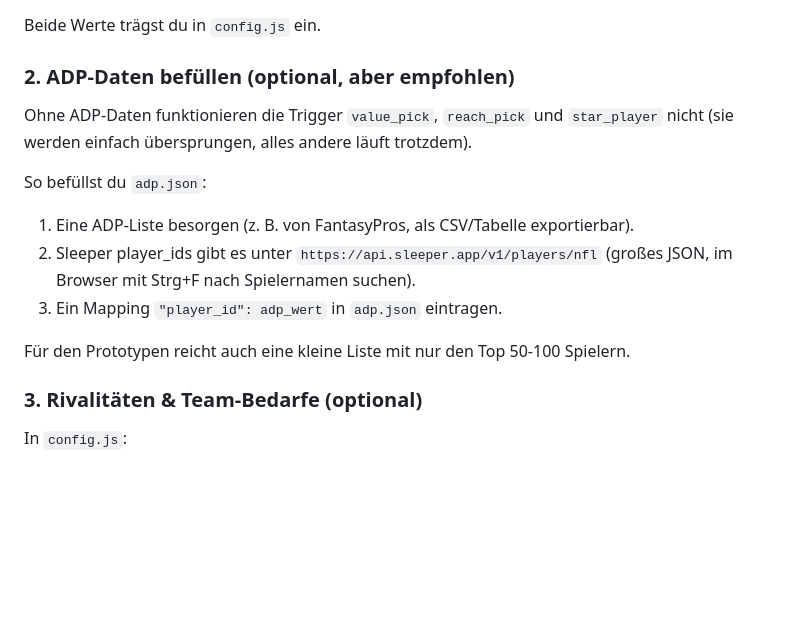
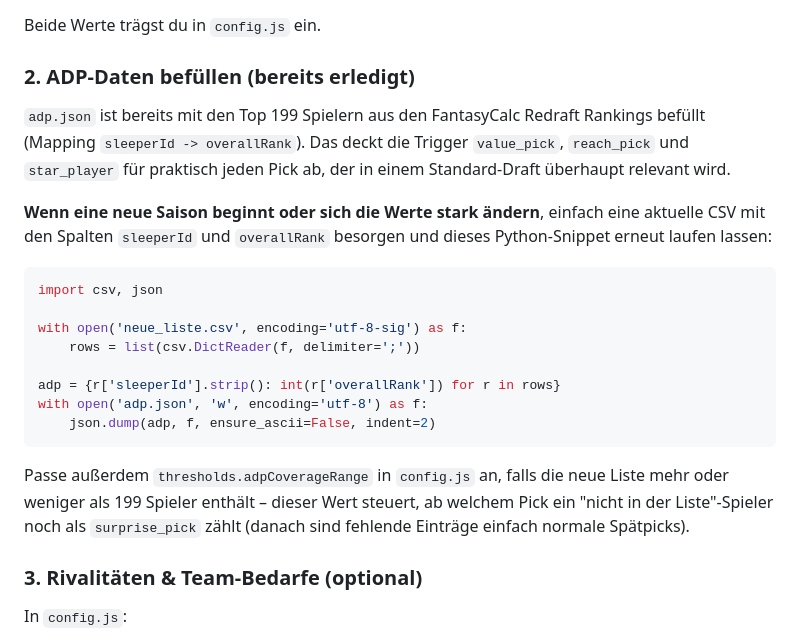
Before and after one commit to Syla145/fantasy-kommentator, a Markdown page: README.md, the part around the change. GitHub-like rendering; blank space fills up the shorter version.

````diff
--- a/README.md
+++ b/README.md
@@ -30,18 +30,32 @@ der URL deiner Liga (`.../leagues/<leagueId>/...`).
 
 Beide Werte trägst du in `config.js` ein.
 
-### 2. ADP-Daten befüllen (optional, aber empfohlen)
+### 2. ADP-Daten befüllen (bereits erledigt)
 
-Ohne ADP-Daten funktionieren die Trigger `value_pick`, `reach_pick` und
-`star_player` nicht (sie werden einfach übersprungen, alles andere läuft trotzdem).
+`adp.json` ist bereits mit den Top 199 Spielern aus den FantasyCalc Redraft
+Rankings befüllt (Mapping `sleeperId -> overallRank`). Das deckt die
+Trigger `value_pick`, `reach_pick` und `star_player` für praktisch jeden
+Pick ab, der in einem Standard-Draft überhaupt relevant wird.
 
-So befüllst du `adp.json`:
-1. Eine ADP-Liste besorgen (z. B. von FantasyPros, als CSV/Tabelle exportierbar).
-2. Sleeper player_ids gibt es unter `https://api.sleeper.app/v1/players/nfl`
-   (großes JSON, im Browser mit Strg+F nach Spielernamen suchen).
-3. Ein Mapping `"player_id": adp_wert` in `adp.json` eintragen.
+**Wenn eine neue Saison beginnt oder sich die Werte stark ändern**, einfach
+eine aktuelle CSV mit den Spalten `sleeperId` und `overallRank` besorgen
+und dieses Python-Snippet erneut laufen lassen:
 
-Für den Prototypen reicht auch eine kleine Liste mit nur den Top 50-100 Spielern.
+```python
+import csv, json
+
+with open('neue_liste.csv', encoding='utf-8-sig') as f:
+    rows = list(csv.DictReader(f, delimiter=';'))
+
+adp = {r['sleeperId'].strip(): int(r['overallRank']) for r in rows}
+with open('adp.json', 'w', encoding='utf-8') as f:
+    json.dump(adp, f, ensure_ascii=False, indent=2)
+```
+
+Passe außerdem `thresholds.adpCoverageRange` in `config.js` an, falls die
+neue Liste mehr oder weniger als 199 Spieler enthält – dieser Wert steuert,
+ab welchem Pick ein "nicht in der Liste"-Spieler noch als `surprise_pick`
+zählt (danach sind fehlende Einträge einfach normale Spätpicks).
 
 ### 3. Rivalitäten & Team-Bedarfe (optional)
 
````
